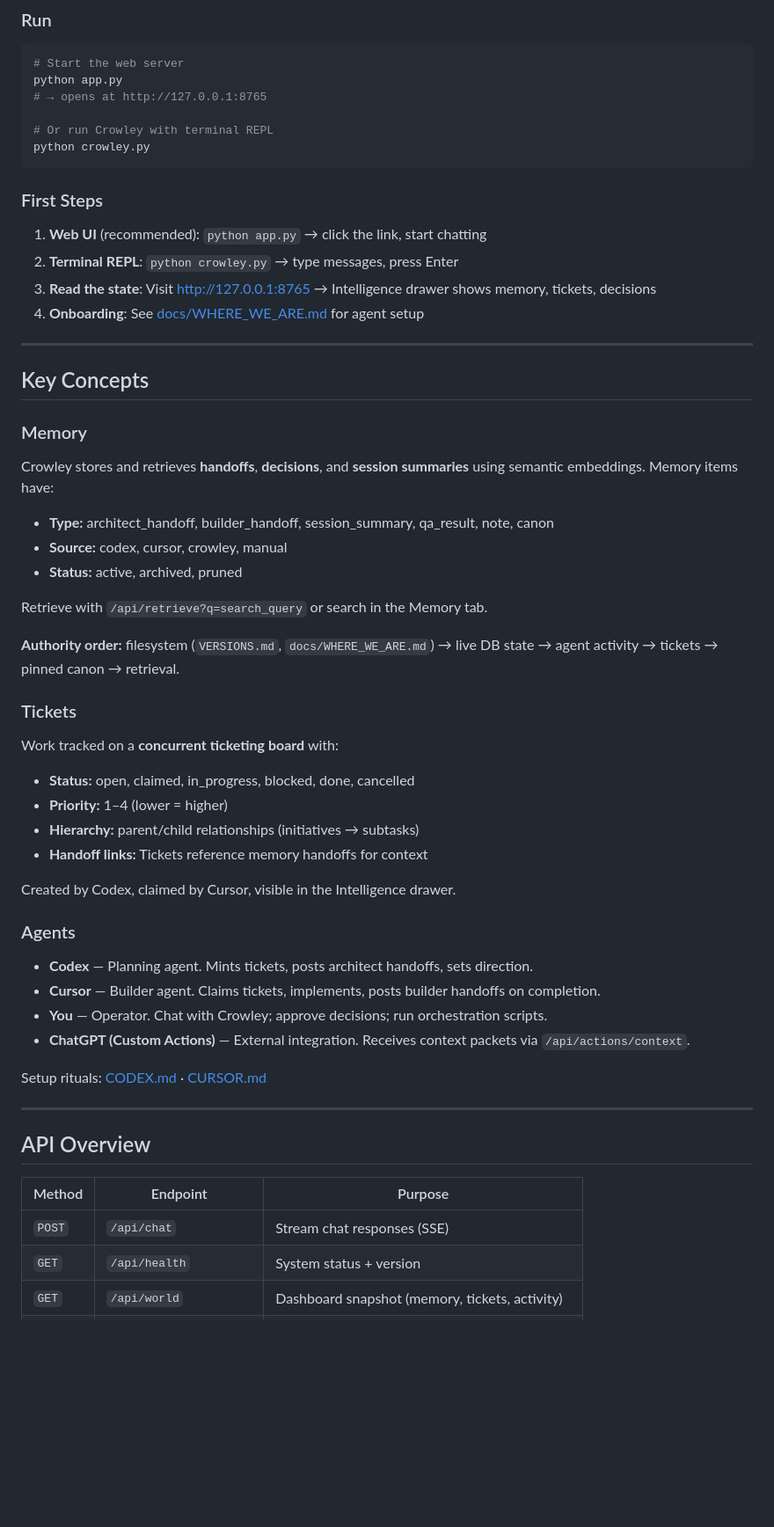
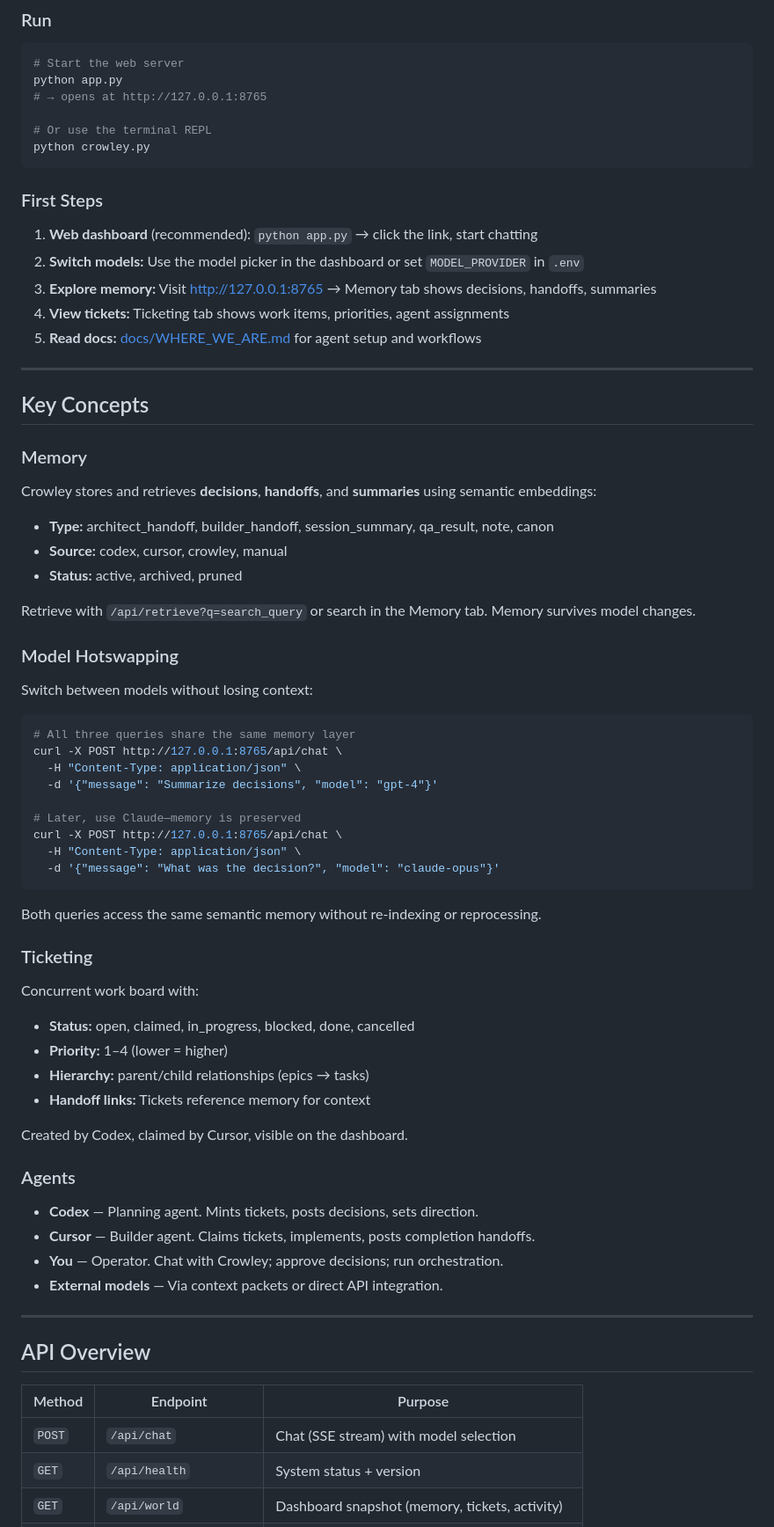
Before and after one commit to adkinsd2261/crowley, a Markdown page: README.md, the part around one of its changes. Shown at 88% size. Drawn GitHub-style; blank space fills up the shorter version.

````diff
--- a/README.md
+++ b/README.md
@@ -119,16 +114,17 @@ cp .env.example .env
 python app.py
 # → opens at http://127.0.0.1:8765
 
-# Or run Crowley with terminal REPL
+# Or use the terminal REPL
 python crowley.py
 ```
 
 ### First Steps
 
-1. **Web UI** (recommended): `python app.py` → click the link, start chatting
-2. **Terminal REPL**: `python crowley.py` → type messages, press Enter
-3. **Read the state**: Visit http://127.0.0.1:8765 → Intelligence drawer shows memory, tickets, decisions
-4. **Onboarding**: See [docs/WHERE_WE_ARE.md](./docs/WHERE_WE_ARE.md) for agent setup
+1. **Web dashboard** (recommended): `python app.py` → click the link, start chatting
+2. **Switch models:** Use the model picker in the dashboard or set `MODEL_PROVIDER` in `.env`
+3. **Explore memory:** Visit http://127.0.0.1:8765 → Memory tab shows decisions, handoffs, summaries
+4. **View tickets:** Ticketing tab shows work items, priorities, agent assignments
+5. **Read docs:** [docs/WHERE_WE_ARE.md](./docs/WHERE_WE_ARE.md) for agent setup and workflows
 
 ---
 
@@ -136,35 +132,49 @@ python crowley.py
 
 ### Memory
 
-Crowley stores and retrieves **handoffs**, **decisions**, and **session summaries** using semantic embeddings. Memory items have:
+Crowley stores and retrieves **decisions**, **handoffs**, and **summaries** using semantic embeddings:
 
 - **Type:** architect_handoff, builder_handoff, session_summary, qa_result, note, canon
 - **Source:** codex, cursor, crowley, manual
 - **Status:** active, archived, pruned
 
-Retrieve with `/api/retrieve?q=search_query` or search in the Memory tab.
+Retrieve with `/api/retrieve?q=search_query` or search in the Memory tab. Memory survives model changes.
 
-**Authority order:** filesystem (`VERSIONS.md`, `docs/WHERE_WE_ARE.md`) → live DB state → agent activity → tickets → pinned canon → retrieval.
+### Model Hotswapping
 
-### Tickets
+Switch between models without losing context:
 
-Work tracked on a **concurrent ticketing board** with:
+```python
+# All three queries share the same memory layer
+curl -X POST http://127.0.0.1:8765/api/chat \
+  -H "Content-Type: application/json" \
+  -d '{"message": "Summarize decisions", "model": "gpt-4"}'
+
+# Later, use Claude—memory is preserved
+curl -X POST http://127.0.0.1:8765/api/chat \
+  -H "Content-Type: application/json" \
+  -d '{"message": "What was the decision?", "model": "claude-opus"}'
+```
+
+Both queries access the same semantic memory without re-indexing or reprocessing.
+
+### Ticketing
+
+Concurrent work board with:
 
 - **Status:** open, claimed, in_progress, blocked, done, cancelled
 - **Priority:** 1–4 (lower = higher)
-- **Hierarchy:** parent/child relationships (initiatives → subtasks)
-- **Handoff links:** Tickets reference memory handoffs for context
+- **Hierarchy:** parent/child relationships (epics → tasks)
+- **Handoff links:** Tickets reference memory for context
 
-Created by Codex, claimed by Cursor, visible in the Intelligence drawer.
+Created by Codex, claimed by Cursor, visible on the dashboard.
 
 ### Agents
 
-- **Codex** — Planning agent. Mints tickets, posts architect handoffs, sets direction.
-- **Cursor** — Builder agent. Claims tickets, implements, posts builder handoffs on completion.
-- **You** — Operator. Chat with Crowley; approve decisions; run orchestration scripts.
-- **ChatGPT (Custom Actions)** — External integration. Receives context packets via `/api/actions/context`.
-
-Setup rituals: [CODEX.md](./CODEX.md) · [CURSOR.md](./CURSOR.md)
+- **Codex** — Planning agent. Mints tickets, posts decisions, sets direction.
+- **Cursor** — Builder agent. Claims tickets, implements, posts completion handoffs.
+- **You** — Operator. Chat with Crowley; approve decisions; run orchestration.
+- **External models** — Via context packets or direct API integration.
 
 ---
 
@@ -172,7 +182,7 @@ Setup rituals: [CODEX.md](./CODEX.md) · [CURSOR.md](./CURSOR.md)
 
 | Method | Endpoint | Purpose |
 |--------|----------|---------|
-| `POST` | `/api/chat` | Stream chat responses (SSE) |
+| `POST` | `/api/chat` | Chat (SSE stream) with model selection |
 | `GET` | `/api/health` | System status + version |
 | `GET` | `/api/world` | Dashboard snapshot (memory, tickets, activity) |
 | `GET` | `/api/tickets` | List tickets (with filtering) |
````
Also changed, not shown: other parts of README.md (+74 -109 lines).
